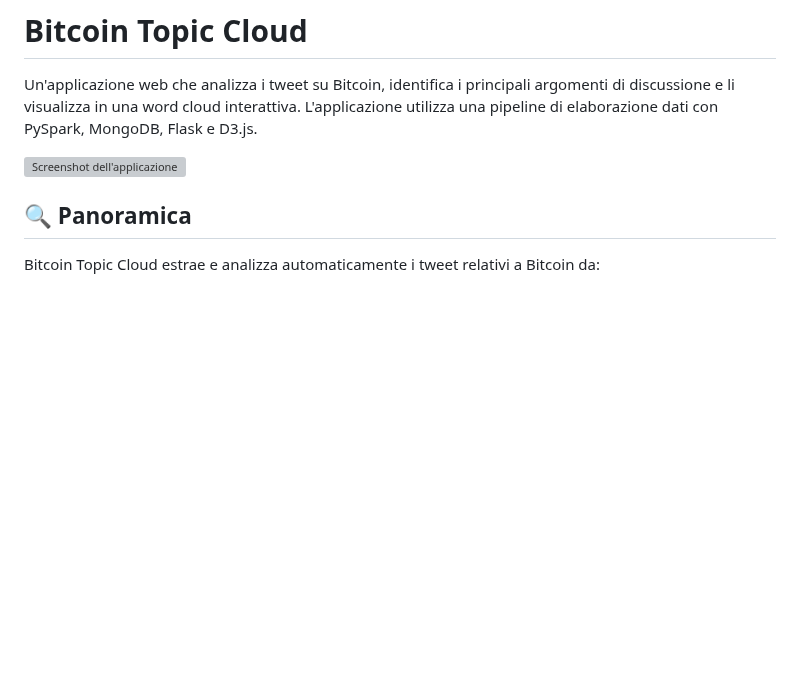
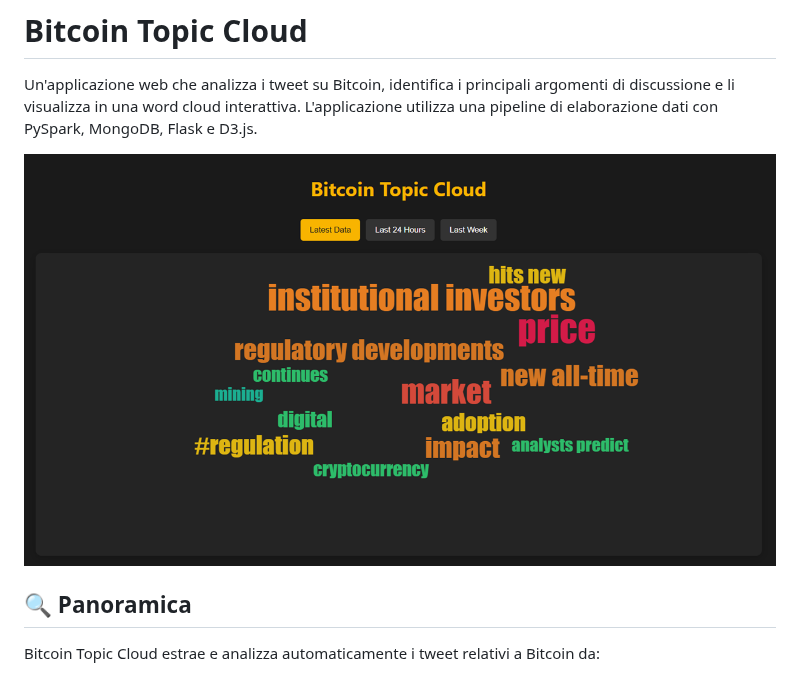
Before and after one commit to fagiampa/btc-topic-cloud, a Markdown page: README.md, the part around the change. Rendered like a GitHub page; blank space fills up the shorter version; grey boxes are pictures that could not be loaded.

```diff
--- a/README.md
+++ b/README.md
@@ -2,7 +2,7 @@
 
 Un'applicazione web che analizza i tweet su Bitcoin, identifica i principali argomenti di discussione e li visualizza in una word cloud interattiva. L'applicazione utilizza una pipeline di elaborazione dati con PySpark, MongoDB, Flask e D3.js.
 
-![Screenshot dell'applicazione](./screenshots/docs/images/Word%Cloud%Example.png)
+![Screenshot dell'applicazione](./screenshots/docs/images/WordCloudExample.png)
 
 ## 🔍 Panoramica
 
```
